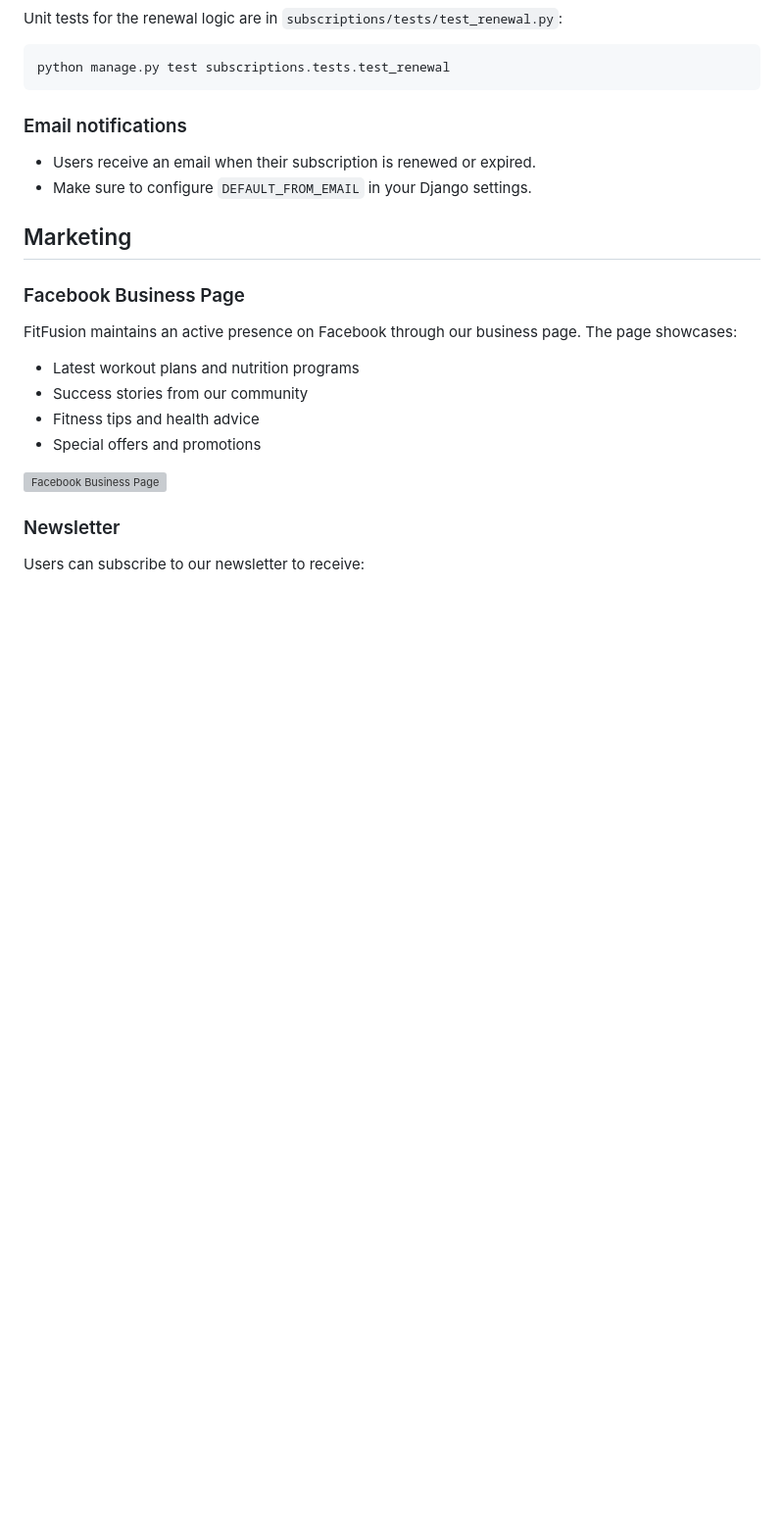
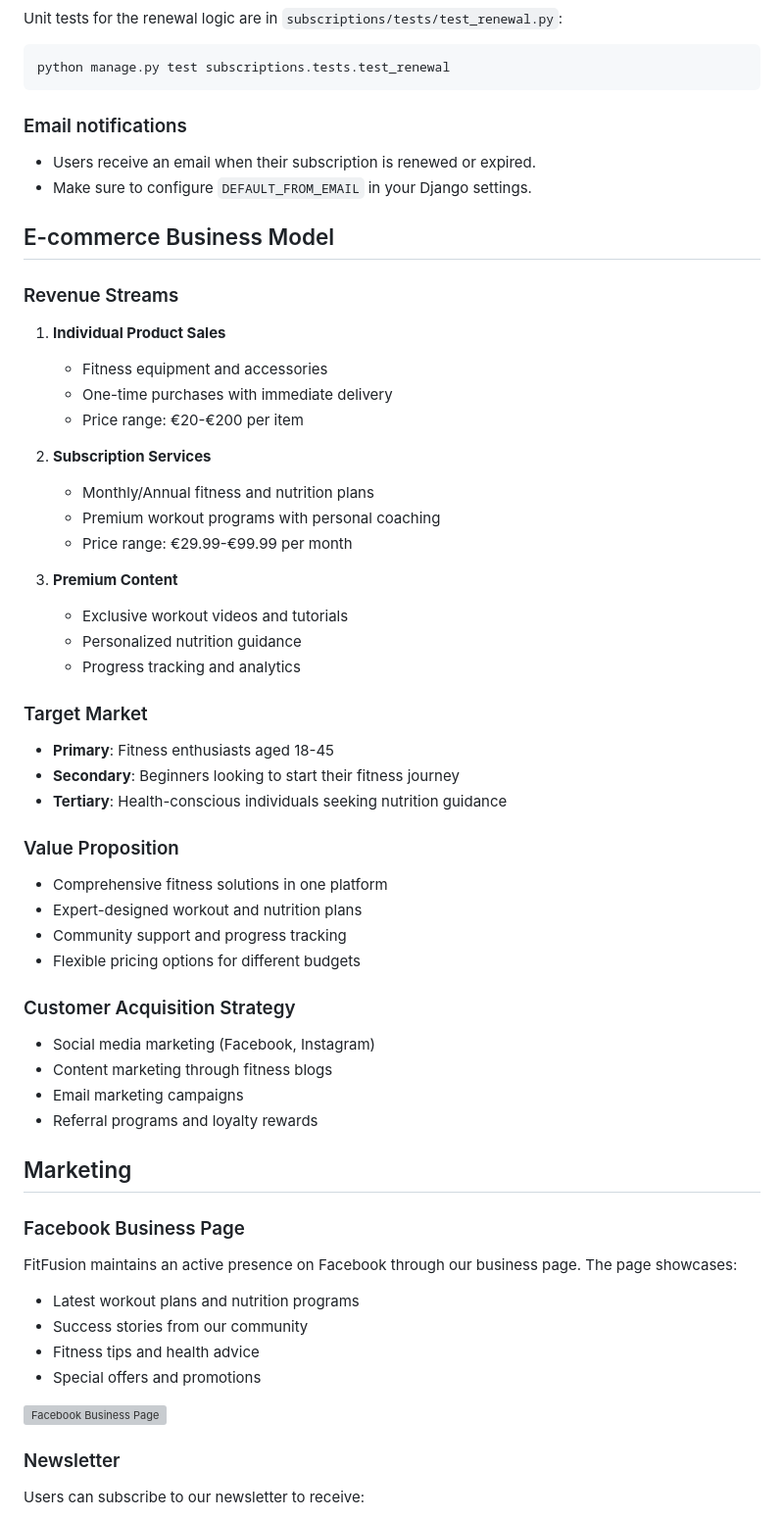
Before and after one commit to nvanderwalt/ecommerce-site, a Markdown page: README.md, the part around the change. Shown: that part at 98% size. GitHub-like rendering; blank space fills up the shorter version; grey boxes are pictures that could not be loaded.

Commit message:
Add e-commerce business model documentation to README

```diff
--- a/README.md
+++ b/README.md
@@ -211,6 +211,41 @@ python manage.py test subscriptions.tests.test_renewal
 - Users receive an email when their subscription is renewed or expired.
 - Make sure to configure `DEFAULT_FROM_EMAIL` in your Django settings.
 
+## E-commerce Business Model
+
+### Revenue Streams
+1. **Individual Product Sales**
+   - Fitness equipment and accessories
+   - One-time purchases with immediate delivery
+   - Price range: €20-€200 per item
+
+2. **Subscription Services**
+   - Monthly/Annual fitness and nutrition plans
+   - Premium workout programs with personal coaching
+   - Price range: €29.99-€99.99 per month
+
+3. **Premium Content**
+   - Exclusive workout videos and tutorials
+   - Personalized nutrition guidance
+   - Progress tracking and analytics
+
+### Target Market
+- **Primary**: Fitness enthusiasts aged 18-45
+- **Secondary**: Beginners looking to start their fitness journey
+- **Tertiary**: Health-conscious individuals seeking nutrition guidance
+
+### Value Proposition
+- Comprehensive fitness solutions in one platform
+- Expert-designed workout and nutrition plans
+- Community support and progress tracking
+- Flexible pricing options for different budgets
+
+### Customer Acquisition Strategy
+- Social media marketing (Facebook, Instagram)
+- Content marketing through fitness blogs
+- Email marketing campaigns
+- Referral programs and loyalty rewards
+
 ## Marketing
 
 ### Facebook Business Page
```
